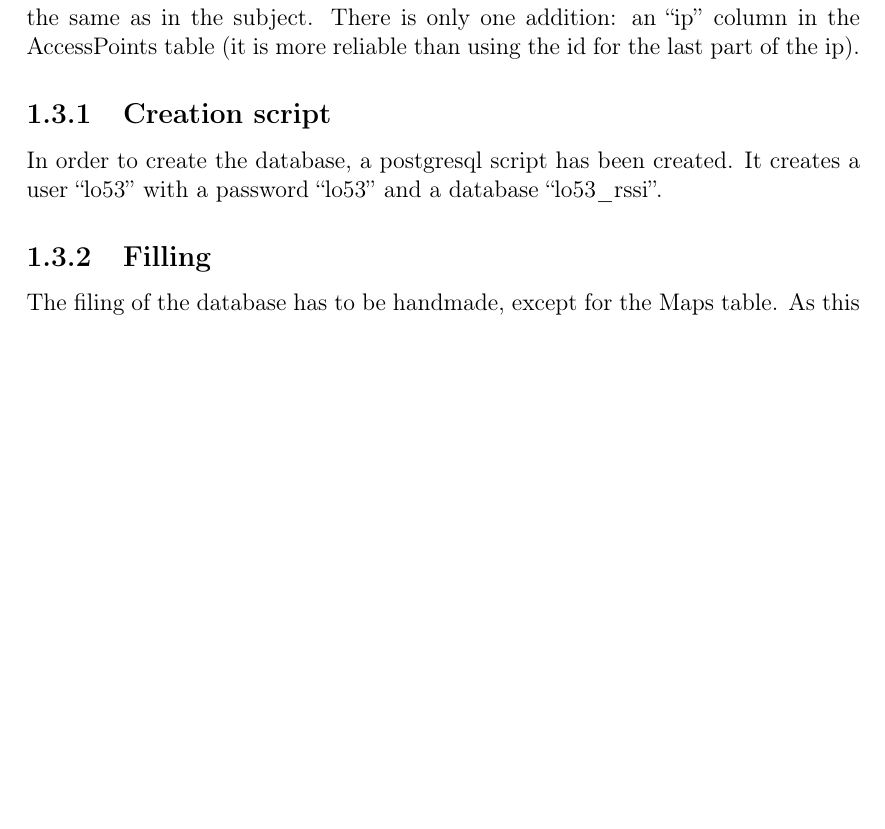
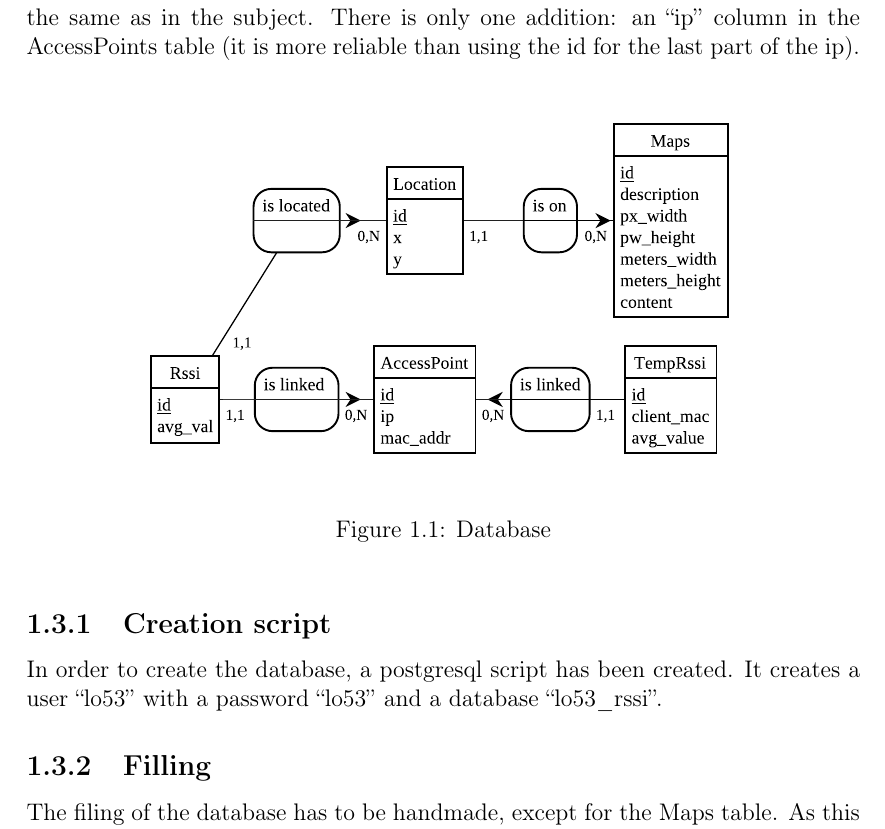
Before and after one commit to DrWaluigi/LO53, a LaTeX document (report/Rapport.tex, which reads report/Positioning_server.tex): part of page 5 of 6 before the commit and part of page 5 of 7 after it, cut so that both start at the same text, the shorter picture padded with empty space. Compiled offline with pdfLaTeX.

Commit message:
[report] Add database schema.

```diff
--- a/report/Positioning_server.tex
+++ b/report/Positioning_server.tex
@@ -90,6 +90,12 @@ almost the same as in the subject. There is only one addition: an ``ip'' column
 in the AccessPoints table (it is more reliable than using the id for the last
 part of the ip).
 
+\begin{figure}[h]
+  \centering
+  \includegraphics[scale=1]{./Positioning_server/db.pdf}
+  \caption{Database}
+\end{figure}
+
         \subsection{Creation script}
 
 In order to create the database, a postgresql script has been created. It
```
Also changed, not shown: report/Rapport.tex (+1 -0 lines), report/Positioning_server/db.pdf (added), report/Rapport.pdf.
